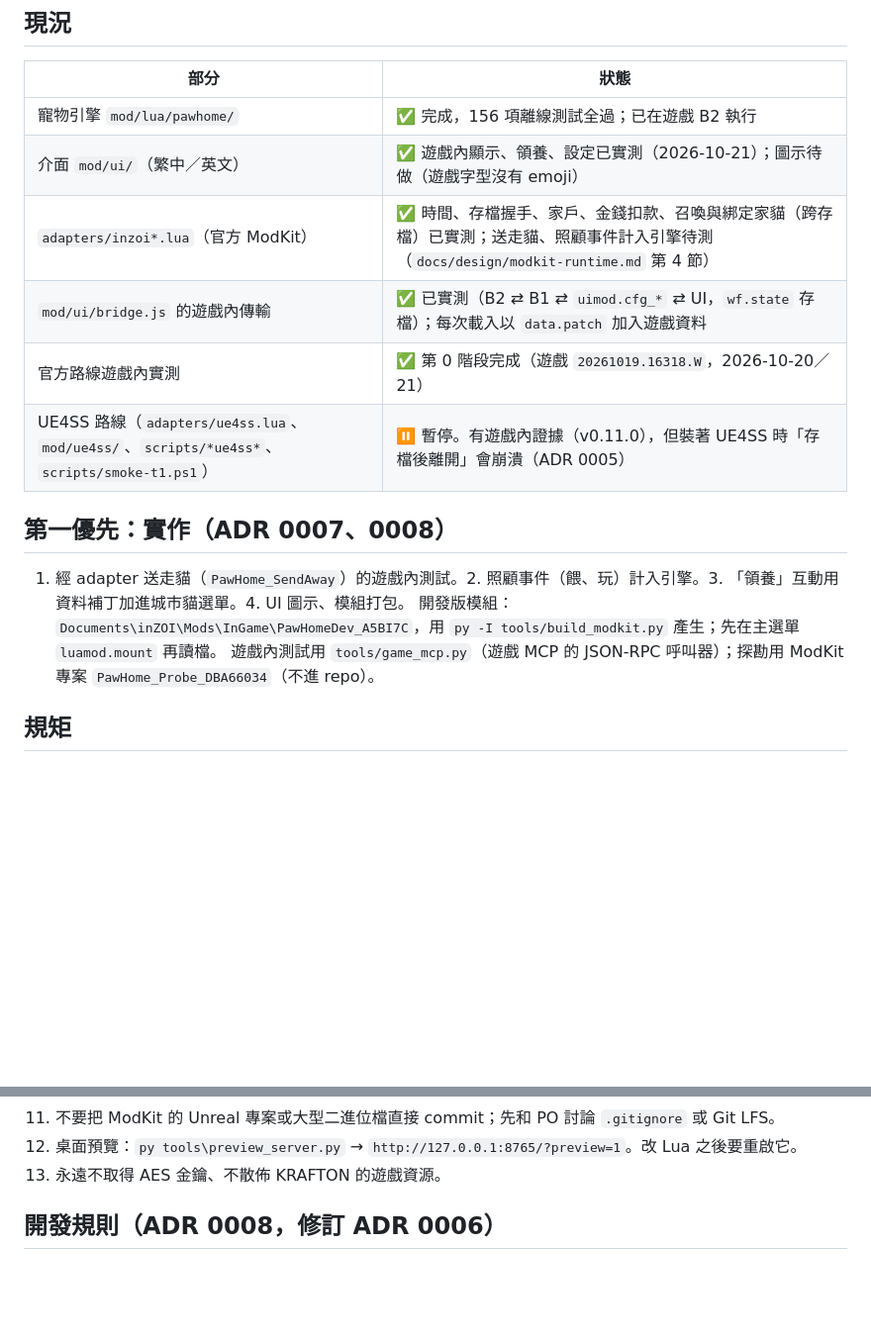
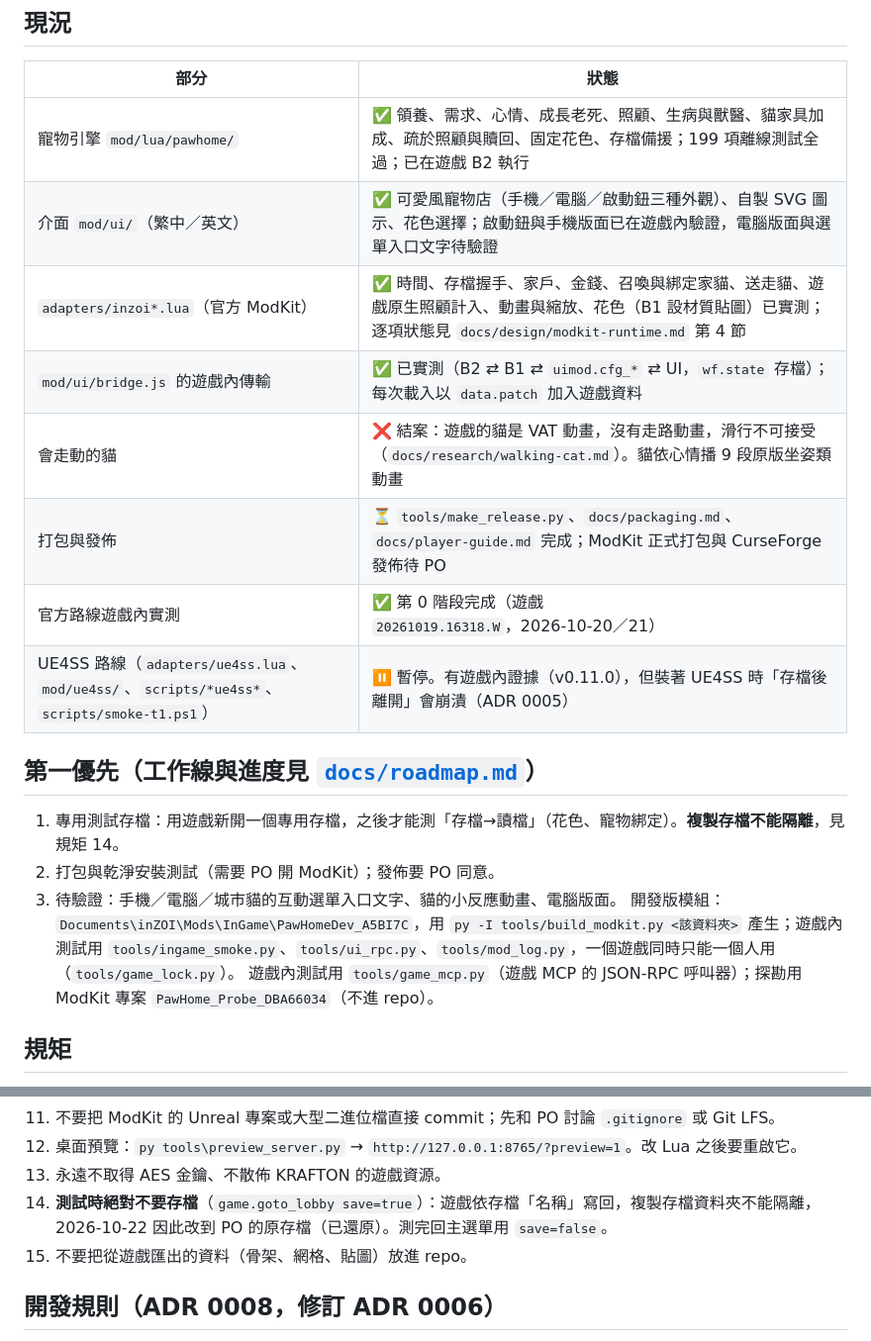
Before and after one commit to Tim2840/Inzoi-mod, a Markdown page: CLAUDE.md, 2 parts joined by grey strips. Shown at 99% size. GitHub-like rendering; blank space fills up the shorter version.

Commit message:
docs: CLAUDE.md status, priorities and the save-testing rules
Co-Authored-By: Claude Sonnet 5.5 <noreply@anthropic.com>

```diff
--- a/CLAUDE.md
+++ b/CLAUDE.md
@@ -21,17 +21,21 @@ inZOI 目前沒有寵物系統。本模組照 The Sims 4《貓狗成群》的玩
 
 | 部分 | 狀態 |
 |---|---|
-| 寵物引擎 `mod/lua/pawhome/` | ✅ 完成，156 項離線測試全過；已在遊戲 B2 執行 |
-| 介面 `mod/ui/`（繁中／英文） | ✅ 遊戲內顯示、領養、設定已實測（2026-10-21）；圖示待做（遊戲字型沒有 emoji） |
-| `adapters/inzoi*.lua`（官方 ModKit） | ✅ 時間、存檔握手、家戶、金錢扣款、召喚與綁定家貓（跨存檔）已實測；送走貓、照顧事件計入引擎待測（`docs/design/modkit-runtime.md` 第 4 節） |
+| 寵物引擎 `mod/lua/pawhome/` | ✅ 領養、需求、心情、成長老死、照顧、生病與獸醫、貓家具加成、疏於照顧與贖回、固定花色、存檔備援；199 項離線測試全過；已在遊戲 B2 執行 |
+| 介面 `mod/ui/`（繁中／英文） | ✅ 可愛風寵物店（手機／電腦／啟動鈕三種外觀）、自製 SVG 圖示、花色選擇；啟動鈕與手機版面已在遊戲內驗證，電腦版面與選單入口文字待驗證 |
+| `adapters/inzoi*.lua`（官方 ModKit） | ✅ 時間、存檔握手、家戶、金錢、召喚與綁定家貓、送走貓、遊戲原生照顧計入、動畫與縮放、花色（B1 設材質貼圖）已實測；逐項狀態見 `docs/design/modkit-runtime.md` 第 4 節 |
 | `mod/ui/bridge.js` 的遊戲內傳輸 | ✅ 已實測（B2 ⇄ B1 ⇄ `uimod.cfg_*` ⇄ UI，`wf.state` 存檔）；每次載入以 `data.patch` 加入遊戲資料 |
+| 會走動的貓 | ❌ 結案：遊戲的貓是 VAT 動畫，沒有走路動畫，滑行不可接受（`docs/research/walking-cat.md`）。貓依心情播 9 段原版坐姿類動畫 |
+| 打包與發佈 | ⏳ `tools/make_release.py`、`docs/packaging.md`、`docs/player-guide.md` 完成；ModKit 正式打包與 CurseForge 發佈待 PO |
 | 官方路線遊戲內實測 | ✅ 第 0 階段完成（遊戲 `20261019.16318.W`，2026-10-20／21） |
 | UE4SS 路線（`adapters/ue4ss.lua`、`mod/ue4ss/`、`scripts/*ue4ss*`、`scripts/smoke-t1.ps1`） | ⏸ 暫停。有遊戲內證據（v0.11.0），但裝著 UE4SS 時「存檔後離開」會崩潰（ADR 0005） |
 
-## 第一優先：實作（ADR 0007、0008）
+## 第一優先（工作線與進度見 [`docs/roadmap.md`](docs/roadmap.md)）
 
-1. 經 adapter 送走貓（`PawHome_SendAway`）的遊戲內測試。2. 照顧事件（餵、玩）計入引擎。3. 「領養」互動用資料補丁加進城市貓選單。4. UI 圖示、模組打包。
-開發版模組：`Documents\inZOI\Mods\InGame\PawHomeDev_A5BI7C`，用 `py -I tools/build_modkit.py` 產生；先在主選單 `luamod.mount` 再讀檔。
+1. 專用測試存檔：用遊戲新開一個專用存檔，之後才能測「存檔→讀檔」（花色、寵物綁定）。**複製存檔不能隔離**，見規矩 14。
+2. 打包與乾淨安裝測試（需要 PO 開 ModKit）；發佈要 PO 同意。
+3. 待驗證：手機／電腦／城市貓的互動選單入口文字、貓的小反應動畫、電腦版面。
+開發版模組：`Documents\inZOI\Mods\InGame\PawHomeDev_A5BI7C`，用 `py -I tools/build_modkit.py <該資料夾>` 產生；遊戲內測試用 `tools/ingame_smoke.py`、`tools/ui_rpc.py`、`tools/mod_log.py`，一個遊戲同時只能一個人用（`tools/game_lock.py`）。
 遊戲內測試用 `tools/game_mcp.py`（遊戲 MCP 的 JSON-RPC 呼叫器）；探勘用 ModKit 專案 `PawHome_Probe_DBA66034`（不進 repo）。
 
 ## 規矩
@@ -51,6 +55,8 @@ inZOI 目前沒有寵物系統。本模組照 The Sims 4《貓狗成群》的玩
 11. 不要把 ModKit 的 Unreal 專案或大型二進位檔直接 commit；先和 PO 討論 `.gitignore` 或 Git LFS。
 12. 桌面預覽：`py tools\preview_server.py` → `http://127.0.0.1:8765/?preview=1`。改 Lua 之後要重啟它。
 13. 永遠不取得 AES 金鑰、不散佈 KRAFTON 的遊戲資源。
+14. **測試時絕對不要存檔**（`game.goto_lobby save=true`）：遊戲依存檔「名稱」寫回，複製存檔資料夾不能隔離，2026-10-22 因此改到 PO 的原存檔（已還原）。測完回主選單用 `save=false`。
+15. 不要把從遊戲匯出的資料（骨架、網格、貼圖）放進 repo。
 
 ## 開發規則（ADR 0008，修訂 ADR 0006）
 
```
